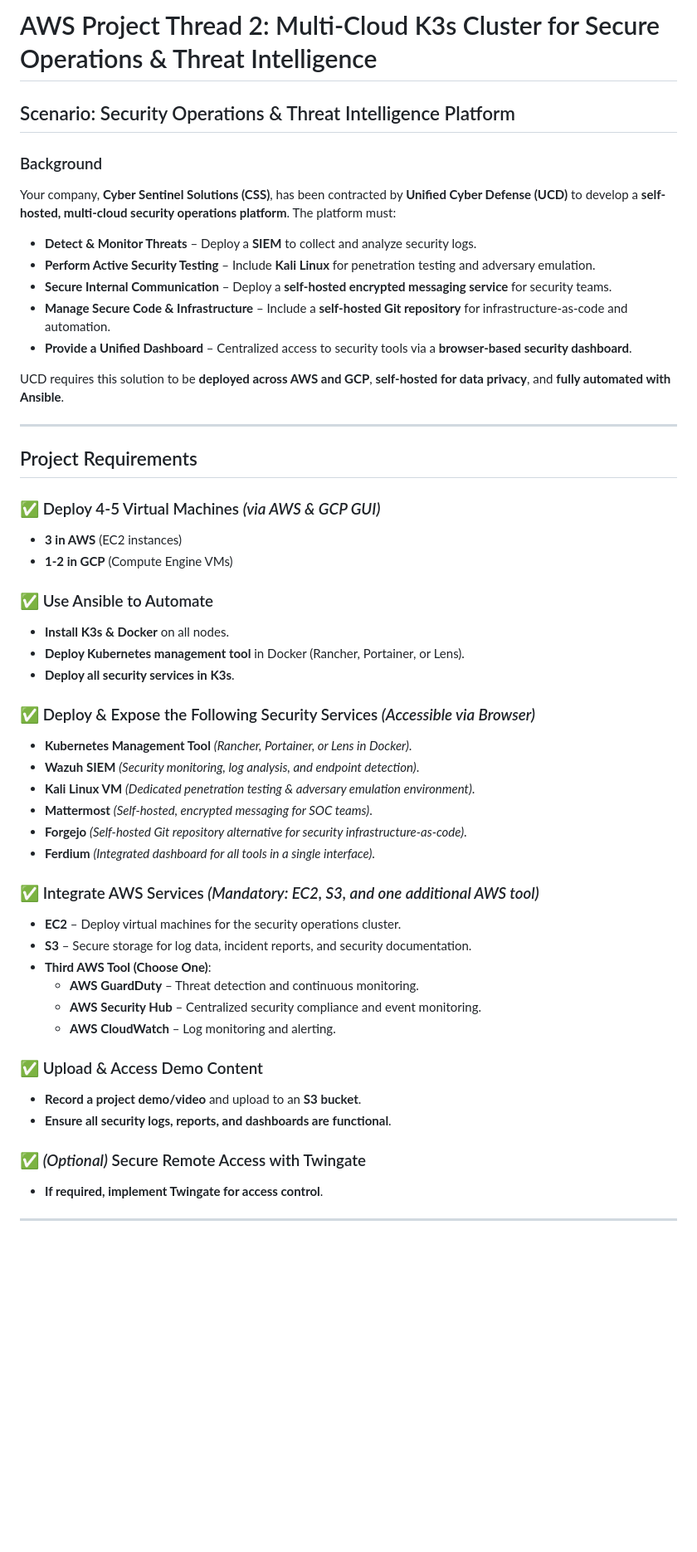
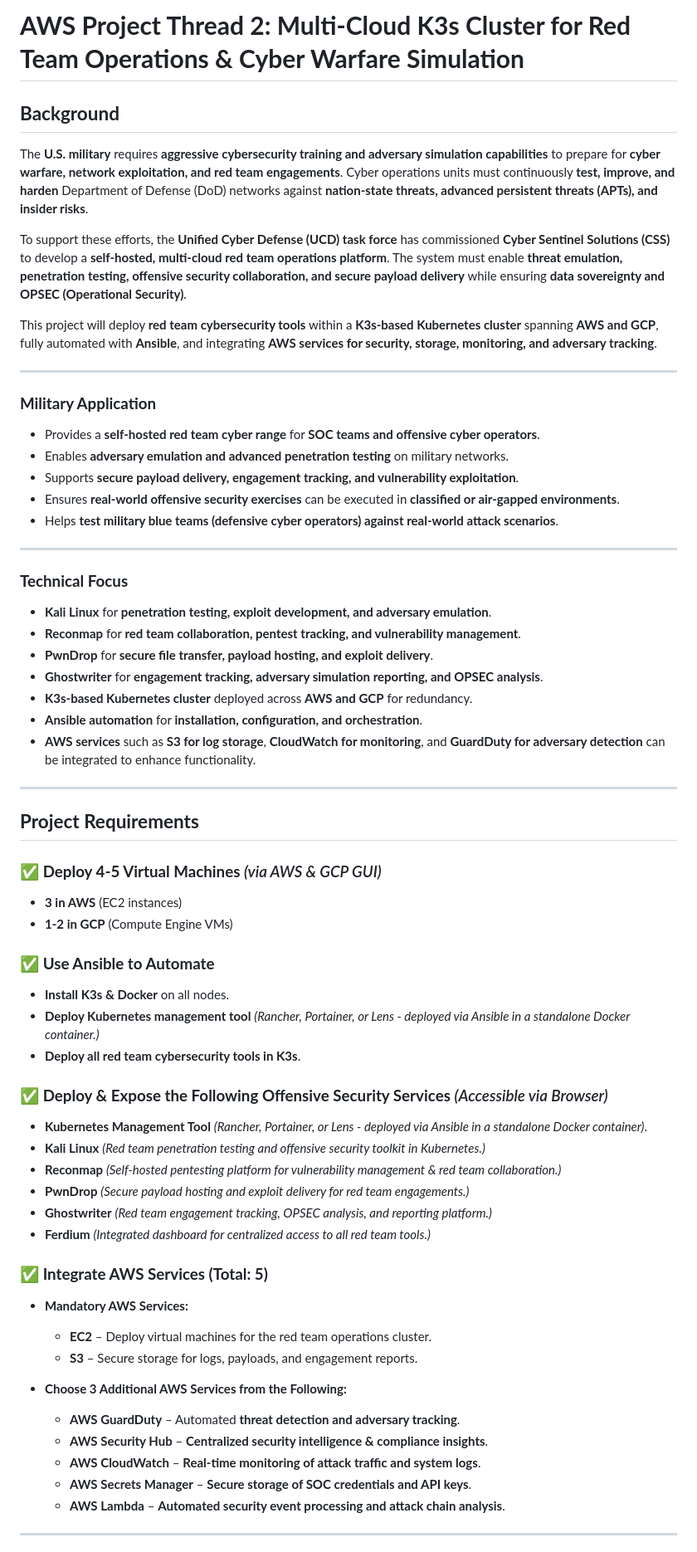
Before and after one commit to bionicnate/aws-project, a Markdown page: project2-security.md, the part around one of its changes. Shown at 83% size. Rendered like a GitHub page; blank space fills up the shorter version.

Commit message:
Update project2-security.md
---

### **Key Adjustments in this Version:**
✅ **Kali Linux added to Kubernetes deployment for penetration testing**.
✅ **Background section updated to reflect expanded red team focus**.
✅ **Workflow updated to include Kali Linux deployment**.

Let me know if this is **good to go** or if you’d like **any additional refinements before moving on to Project Thread #3! 🚀**

```diff
--- a/project2-security.md
+++ b/project2-security.md
@@ -1,53 +1,64 @@
-# AWS Project Thread 2: Multi-Cloud K3s Cluster for Secure Operations & Threat Intelligence
+# **AWS Project Thread 2: Multi-Cloud K3s Cluster for Red Team Operations & Cyber Warfare Simulation**
 
-## Scenario: Security Operations & Threat Intelligence Platform
+## **Background**
+The **U.S. military** requires **aggressive cybersecurity training and adversary simulation capabilities** to prepare for **cyber warfare, network exploitation, and red team engagements**. Cyber operations units must continuously **test, improve, and harden** Department of Defense (DoD) networks against **nation-state threats, advanced persistent threats (APTs), and insider risks**.
 
-### Background
-Your company, **Cyber Sentinel Solutions (CSS)**, has been contracted by **Unified Cyber Defense (UCD)** to develop a **self-hosted, multi-cloud security operations platform**. The platform must:
+To support these efforts, the **Unified Cyber Defense (UCD) task force** has commissioned **Cyber Sentinel Solutions (CSS)** to develop a **self-hosted, multi-cloud red team operations platform**. The system must enable **threat emulation, penetration testing, offensive security collaboration, and secure payload delivery** while ensuring **data sovereignty and OPSEC (Operational Security)**.
 
-- **Detect & Monitor Threats** – Deploy a **SIEM** to collect and analyze security logs.
-- **Perform Active Security Testing** – Include **Kali Linux** for penetration testing and adversary emulation.
-- **Secure Internal Communication** – Deploy a **self-hosted encrypted messaging service** for security teams.
-- **Manage Secure Code & Infrastructure** – Include a **self-hosted Git repository** for infrastructure-as-code and automation.
-- **Provide a Unified Dashboard** – Centralized access to security tools via a **browser-based security dashboard**.
-
-UCD requires this solution to be **deployed across AWS and GCP**, **self-hosted for data privacy**, and **fully automated with Ansible**.
+This project will deploy **red team cybersecurity tools** within a **K3s-based Kubernetes cluster** spanning **AWS and GCP**, fully automated with **Ansible**, and integrating **AWS services for security, storage, monitoring, and adversary tracking**.
 
 ---
 
-## Project Requirements
+### **Military Application**
+- Provides a **self-hosted red team cyber range** for **SOC teams and offensive cyber operators**.
+- Enables **adversary emulation and advanced penetration testing** on military networks.
+- Supports **secure payload delivery, engagement tracking, and vulnerability exploitation**.
+- Ensures **real-world offensive security exercises** can be executed in **classified or air-gapped environments**.
+- Helps **test military blue teams (defensive cyber operators) against real-world attack scenarios**.
 
-### ✅ Deploy 4-5 Virtual Machines *(via AWS & GCP GUI)*
+---
+
+### **Technical Focus**
+- **Kali Linux** for **penetration testing, exploit development, and adversary emulation**.
+- **Reconmap** for **red team collaboration, pentest tracking, and vulnerability management**.
+- **PwnDrop** for **secure file transfer, payload hosting, and exploit delivery**.
+- **Ghostwriter** for **engagement tracking, adversary simulation reporting, and OPSEC analysis**.
+- **K3s-based Kubernetes cluster** deployed across **AWS and GCP** for redundancy.
+- **Ansible automation** for **installation, configuration, and orchestration**.
+- **AWS services** such as **S3 for log storage**, **CloudWatch for monitoring**, and **GuardDuty for adversary detection** can be integrated to enhance functionality.
+
+---
+
+## **Project Requirements**
+
+### ✅ **Deploy 4-5 Virtual Machines** *(via AWS & GCP GUI)*
 - **3 in AWS** (EC2 instances)
 - **1-2 in GCP** (Compute Engine VMs)
 
-### ✅ Use Ansible to Automate
+### ✅ **Use Ansible to Automate**
 - **Install K3s & Docker** on all nodes.
-- **Deploy Kubernetes management tool** in Docker (Rancher, Portainer, or Lens).
-- **Deploy all security services in K3s**.
+- **Deploy Kubernetes management tool** *(Rancher, Portainer, or Lens - deployed via Ansible in a standalone Docker container.)*
+- **Deploy all red team cybersecurity tools in K3s**.
 
-### ✅ Deploy & Expose the Following Security Services *(Accessible via Browser)*
-- **Kubernetes Management Tool** *(Rancher, Portainer, or Lens in Docker)*.
-- **Wazuh SIEM** *(Security monitoring, log analysis, and endpoint detection)*.
-- **Kali Linux VM** *(Dedicated penetration testing & adversary emulation environment)*.
-- **Mattermost** *(Self-hosted, encrypted messaging for SOC teams)*.
-- **Forgejo** *(Self-hosted Git repository alternative for security infrastructure-as-code)*.
-- **Ferdium** *(Integrated dashboard for all tools in a single interface)*.
+### ✅ **Deploy & Expose the Following Offensive Security Services** *(Accessible via Browser)*
+- **Kubernetes Management Tool** *(Rancher, Portainer, or Lens - deployed via Ansible in a standalone Docker container)*.
+- **Kali Linux** *(Red team penetration testing and offensive security toolkit in Kubernetes.)*
+- **Reconmap** *(Self-hosted pentesting platform for vulnerability management & red team collaboration.)*
+- **PwnDrop** *(Secure payload hosting and exploit delivery for red team engagements.)*
+- **Ghostwriter** *(Red team engagement tracking, OPSEC analysis, and reporting platform.)*
+- **Ferdium** *(Integrated dashboard for centralized access to all red team tools.)*
 
-### ✅ Integrate AWS Services *(Mandatory: EC2, S3, and one additional AWS tool)*
-- **EC2** – Deploy virtual machines for the security operations cluster.
-- **S3** – Secure storage for log data, incident reports, and security documentation.
-- **Third AWS Tool (Choose One)**:
-  - **AWS GuardDuty** – Threat detection and continuous monitoring.
-  - **AWS Security Hub** – Centralized security compliance and event monitoring.
-  - **AWS CloudWatch** – Log monitoring and alerting.
+### ✅ **Integrate AWS Services (Total: 5)**
+- **Mandatory AWS Services:**
+  - **EC2** – Deploy virtual machines for the red team operations cluster.
+  - **S3** – Secure storage for logs, payloads, and engagement reports.
 
-### ✅ Upload & Access Demo Content
-- **Record a project demo/video** and upload to an **S3 bucket**.
-- **Ensure all security logs, reports, and dashboards are functional**.
-
-### ✅ *(Optional)* Secure Remote Access with Twingate
-- **If required, implement Twingate for access control**.
+- **Choose 3 Additional AWS Services from the Following:**
+  - **AWS GuardDuty** – Automated **threat detection and adversary tracking**.
+  - **AWS Security Hub** – **Centralized security intelligence & compliance insights**.
+  - **AWS CloudWatch** – **Real-time monitoring of attack traffic and system logs**.
+  - **AWS Secrets Manager** – **Secure storage of SOC credentials and API keys**.
+  - **AWS Lambda** – **Automated security event processing and attack chain analysis**.
 
 ---
 
```
Also changed, not shown: other parts of project2-security.md (+40 -19 lines).
